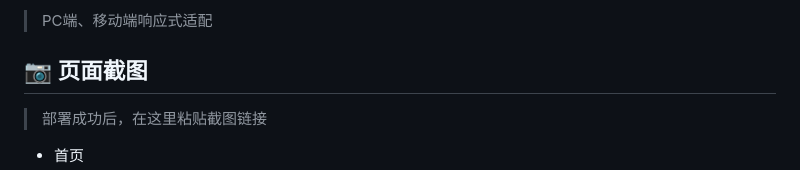
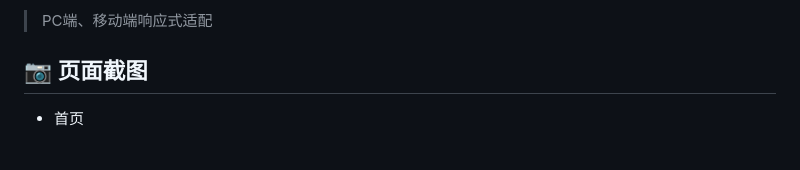
Before and after one commit to QccJ12123/flower-shop, a Markdown page: README.md, the part around one of its changes. Drawn GitHub-style; blank space fills up the shorter version.

```diff
--- a/README.md
+++ b/README.md
@@ -5,5 +5,4 @@
 > PC端、移动端响应式适配
 
 ## 📷 页面截图
-> 部署成功后，在这里粘贴截图链接
 - 首页
```
Also changed, not shown: other parts of README.md (+4 -0 lines).
